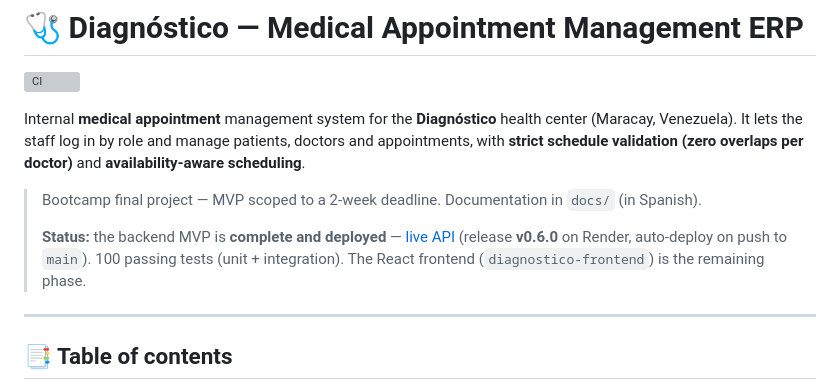
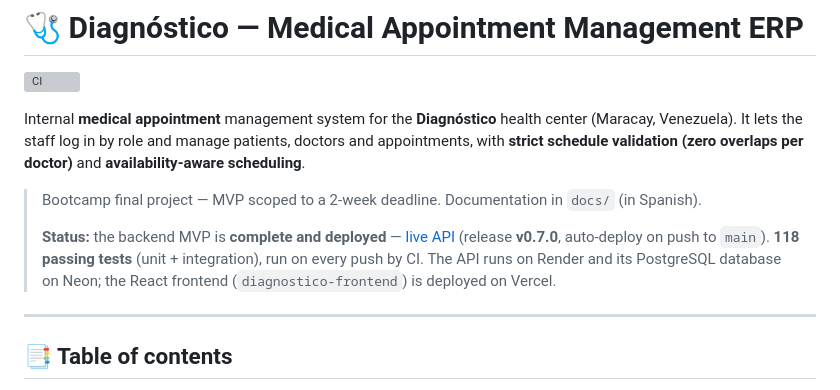
Before and after one commit to DhanaCorredor/diagnostico-backend, a Markdown page: README.md, the part around the change. Drawn GitHub-style; grey boxes are pictures that could not be loaded.

Commit message:
docs(readme): bump status to v0.7.0

```diff
--- a/README.md
+++ b/README.md
@@ -6,7 +6,7 @@ Internal **medical appointment** management system for the **Diagnóstico** heal
 
 > Bootcamp final project — MVP scoped to a 2-week deadline. Documentation in `docs/` (in Spanish).
 >
-> **Status:** the backend MVP is **complete and deployed** — [live API](https://diagnostico-api-jtbw.onrender.com/docs) (release **v0.6.0** on Render, auto-deploy on push to `main`). 100 passing tests (unit + integration). The React frontend (`diagnostico-frontend`) is the remaining phase.
+> **Status:** the backend MVP is **complete and deployed** — [live API](https://diagnostico-api-jtbw.onrender.com/docs) (release **v0.7.0**, auto-deploy on push to `main`). **118 passing tests** (unit + integration), run on every push by CI. The API runs on Render and its PostgreSQL database on Neon; the React frontend (`diagnostico-frontend`) is deployed on Vercel.
 
 ---
 
```
